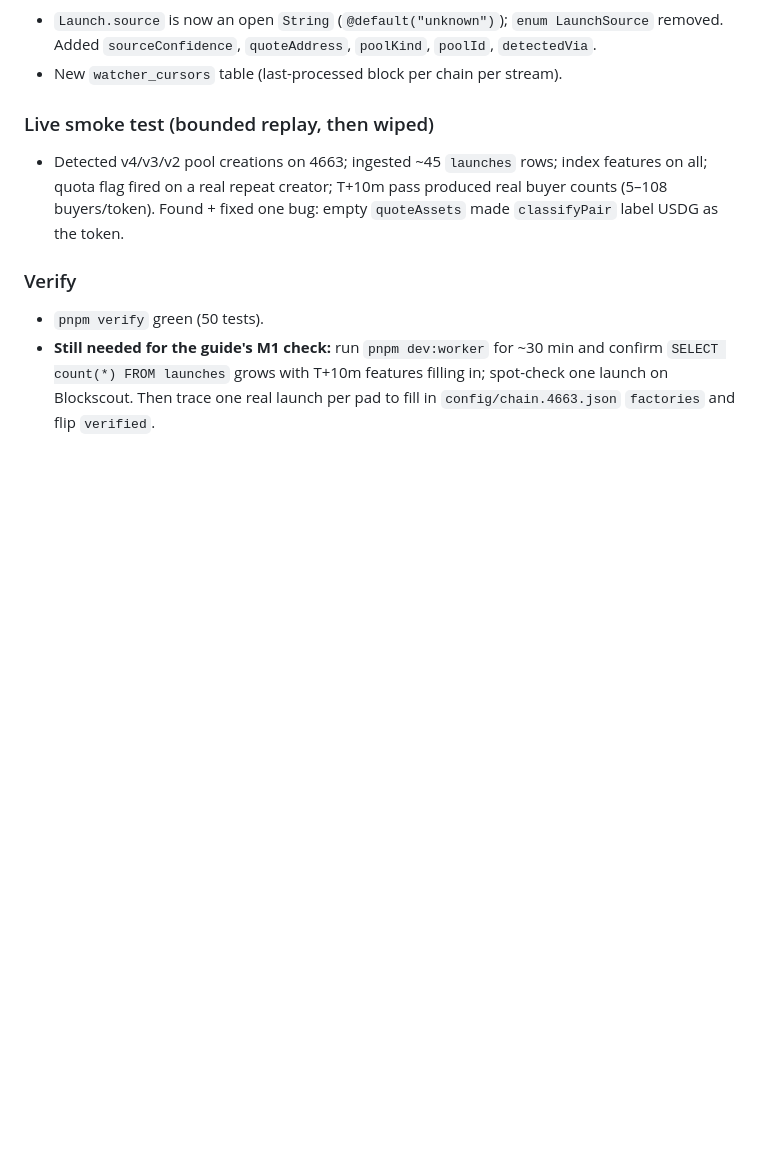
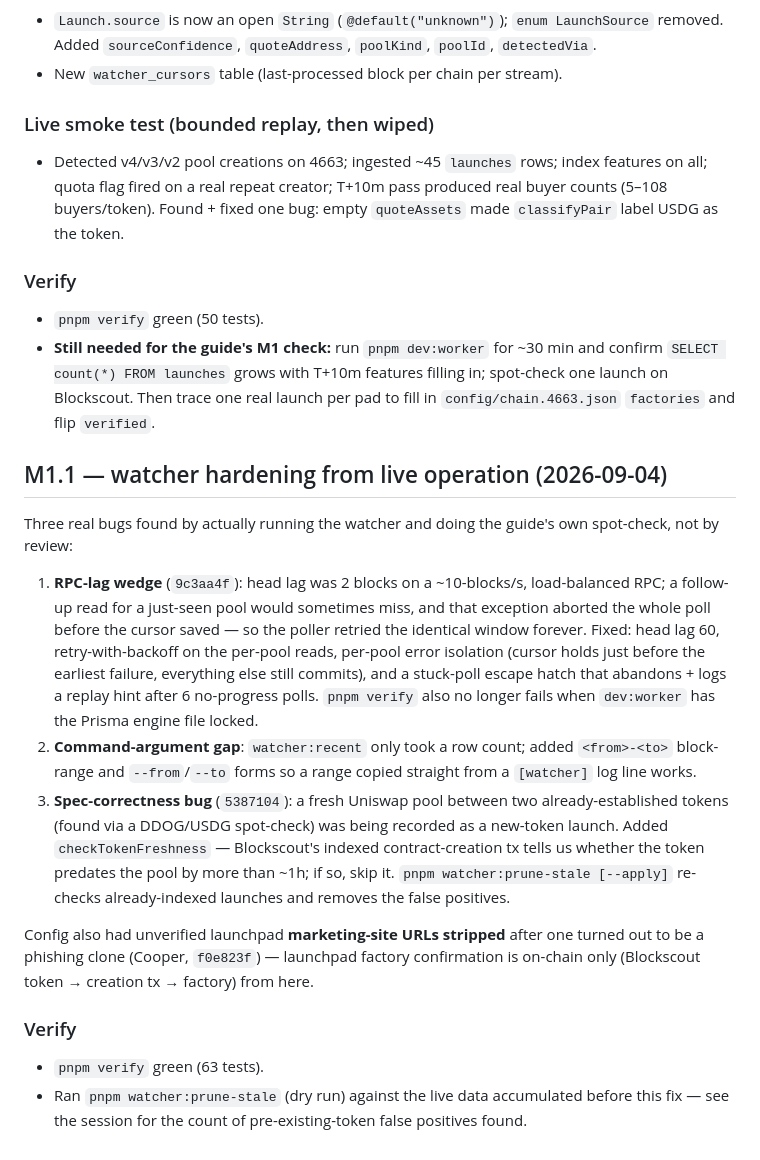
Before and after one commit to cavemancoop/tripwire-launch-auditor, a Markdown page: CHANGELOG.md, the part around the change. Rendered like a GitHub page; blank space fills up the shorter version.

Commit message:
docs: fix CHANGELOG entry order (M1.1 belongs at the end, not the top)
Co-Authored-By: Claude Sonnet 5 <noreply@anthropic.com>

```diff
--- a/CHANGELOG.md
+++ b/CHANGELOG.md
@@ -132,3 +132,36 @@ RPC wired: `RH_RPC_URL=https://rpc.ordofi.network` (chain 4663, ~10 blocks/s,
   confirm `SELECT count(*) FROM launches` grows with T+10m features filling in; spot-check
   one launch on Blockscout. Then trace one real launch per pad to fill in
   `config/chain.4663.json` `factories` and flip `verified`.
+
+## M1.1 — watcher hardening from live operation (2026-09-04)
+
+Three real bugs found by actually running the watcher and doing the guide's own
+spot-check, not by review:
+
+1. **RPC-lag wedge** (`9c3aa4f`): head lag was 2 blocks on a ~10-blocks/s,
+   load-balanced RPC; a follow-up read for a just-seen pool would sometimes
+   miss, and that exception aborted the whole poll before the cursor saved —
+   so the poller retried the identical window forever. Fixed: head lag 60,
+   retry-with-backoff on the per-pool reads, per-pool error isolation (cursor
+   holds just before the earliest failure, everything else still commits),
+   and a stuck-poll escape hatch that abandons + logs a replay hint after 6
+   no-progress polls. `pnpm verify` also no longer fails when `dev:worker` has
+   the Prisma engine file locked.
+2. **Command-argument gap**: `watcher:recent` only took a row count; added
+   `<from>-<to>` block-range and `--from`/`--to` forms so a range copied
+   straight from a `[watcher]` log line works.
+3. **Spec-correctness bug** (`5387104`): a fresh Uniswap pool between two
+   already-established tokens (found via a DDOG/USDG spot-check) was being
+   recorded as a new-token launch. Added `checkTokenFreshness` — Blockscout's
+   indexed contract-creation tx tells us whether the token predates the pool
+   by more than ~1h; if so, skip it. `pnpm watcher:prune-stale [--apply]`
+   re-checks already-indexed launches and removes the false positives.
+
+Config also had unverified launchpad **marketing-site URLs stripped** after one
+turned out to be a phishing clone (Cooper, `f0e823f`) — launchpad factory
+confirmation is on-chain only (Blockscout token → creation tx → factory) from here.
+
+### Verify
+- `pnpm verify` green (63 tests).
+- Ran `pnpm watcher:prune-stale` (dry run) against the live data accumulated before
+  this fix — see the session for the count of pre-existing-token false positives found.
```
